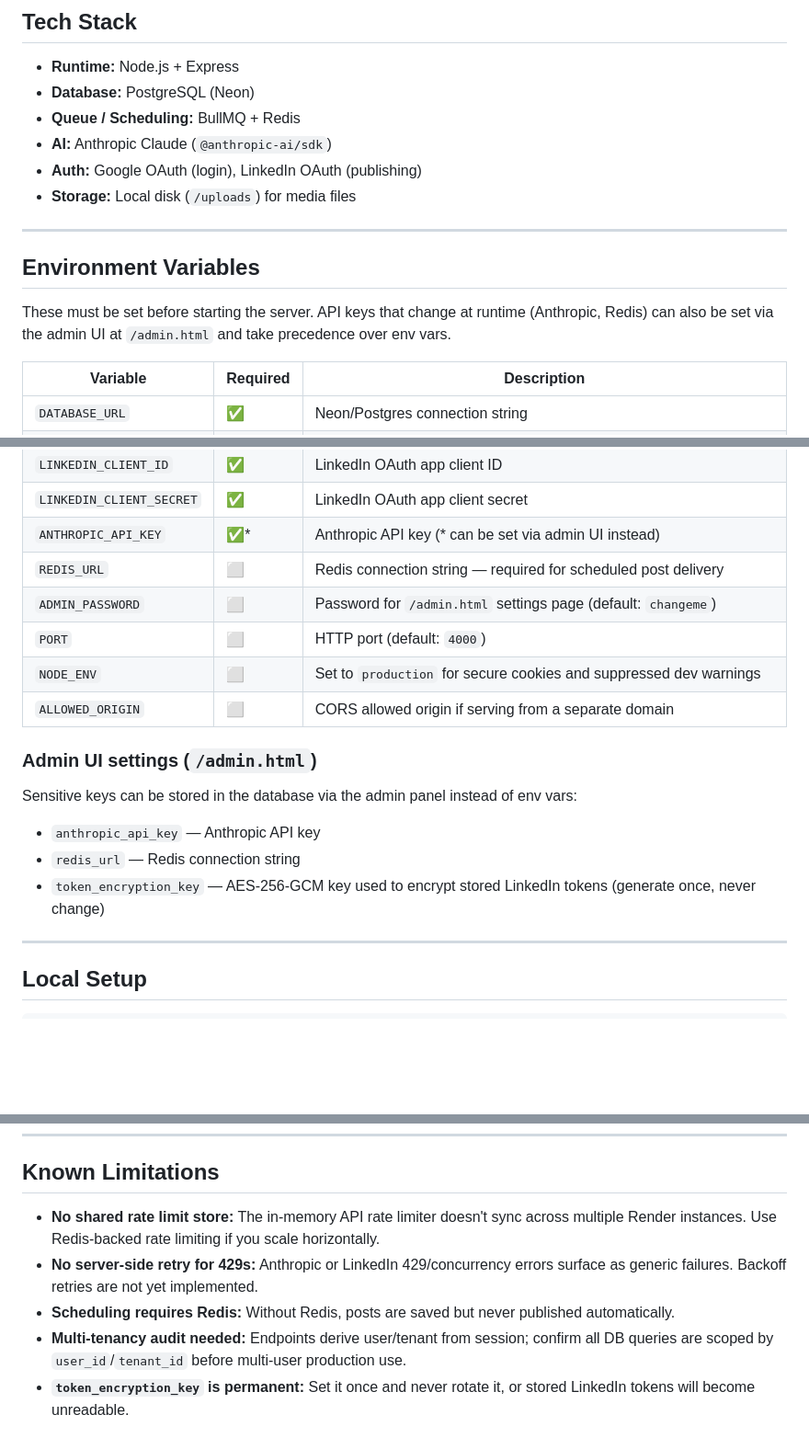
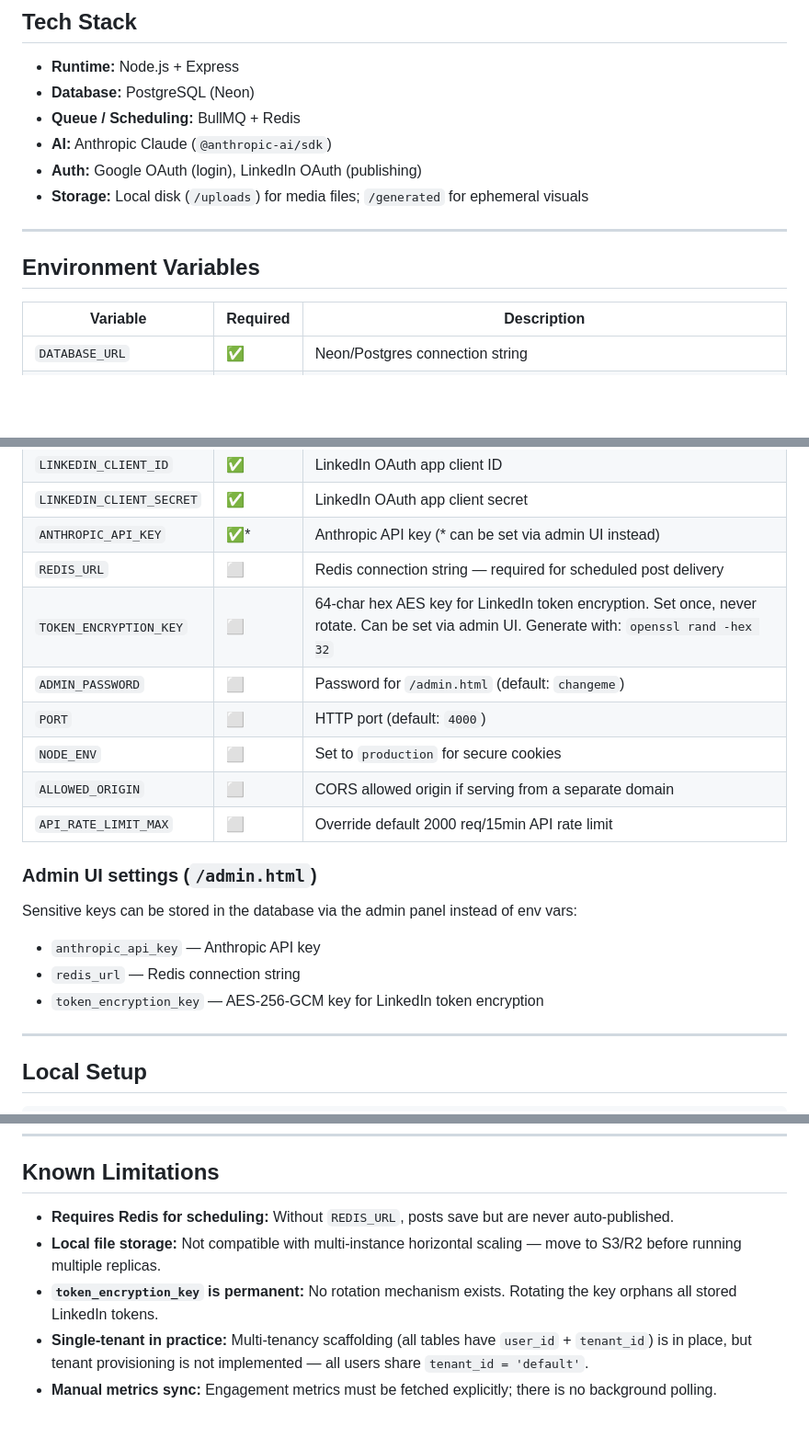
Before and after one commit to hrishikesh999/scouthook, a Markdown page: README.md, 3 parts joined by grey strips. Shown at 92% size. Rendered like a GitHub page; blank space fills up the shorter version.

```diff
--- a/README.md
+++ b/README.md
@@ -11,13 +11,11 @@ AI-powered LinkedIn content tool. Generate posts, schedule them, and track engag
 - **Queue / Scheduling:** BullMQ + Redis
 - **AI:** Anthropic Claude (`@anthropic-ai/sdk`)
 - **Auth:** Google OAuth (login), LinkedIn OAuth (publishing)
-- **Storage:** Local disk (`/uploads`) for media files
+- **Storage:** Local disk (`/uploads`) for media files; `/generated` for ephemeral visuals
 
 ---
 
 ## Environment Variables
-
-These must be set before starting the server. API keys that change at runtime (Anthropic, Redis) can also be set via the admin UI at `/admin.html` and take precedence over env vars.
 
 | Variable | Required | Description |
 |---|---|---|
@@ -30,10 +28,12 @@ These must be set before starting the server. API keys that change at runtime (A
 | `LINKEDIN_CLIENT_SECRET` | ✅ | LinkedIn OAuth app client secret |
 | `ANTHROPIC_API_KEY` | ✅* | Anthropic API key (* can be set via admin UI instead) |
 | `REDIS_URL` | ⬜ | Redis connection string — required for scheduled post delivery |
-| `ADMIN_PASSWORD` | ⬜ | Password for `/admin.html` settings page (default: `changeme`) |
+| `TOKEN_ENCRYPTION_KEY` | ⬜ | 64-char hex AES key for LinkedIn token encryption. Set once, never rotate. Can be set via admin UI. Generate with: `openssl rand -hex 32` |
+| `ADMIN_PASSWORD` | ⬜ | Password for `/admin.html` (default: `changeme`) |
 | `PORT` | ⬜ | HTTP port (default: `4000`) |
-| `NODE_ENV` | ⬜ | Set to `production` for secure cookies and suppressed dev warnings |
+| `NODE_ENV` | ⬜ | Set to `production` for secure cookies |
 | `ALLOWED_ORIGIN` | ⬜ | CORS allowed origin if serving from a separate domain |
+| `API_RATE_LIMIT_MAX` | ⬜ | Override default 2000 req/15min API rate limit |
 
 ### Admin UI settings (`/admin.html`)
 
@@ -41,7 +41,7 @@ Sensitive keys can be stored in the database via the admin panel instead of env
 
 - `anthropic_api_key` — Anthropic API key
 - `redis_url` — Redis connection string
-- `token_encryption_key` — AES-256-GCM key used to encrypt stored LinkedIn tokens (generate once, never change)
+- `token_encryption_key` — AES-256-GCM key for LinkedIn token encryption
 
 ---
 
@@ -101,8 +126,8 @@ Open `http://localhost:4000` — you'll be redirected to login.
 
 ## Known Limitations
 
-- **No shared rate limit store:** The in-memory API rate limiter doesn't sync across multiple Render instances. Use Redis-backed rate limiting if you scale horizontally.
-- **No server-side retry for 429s:** Anthropic or LinkedIn 429/concurrency errors surface as generic failures. Backoff retries are not yet implemented.
-- **Scheduling requires Redis:** Without Redis, posts are saved but never published automatically.
-- **Multi-tenancy audit needed:** Endpoints derive user/tenant from session; confirm all DB queries are scoped by `user_id`/`tenant_id` before multi-user production use.
-- **`token_encryption_key` is permanent:** Set it once and never rotate it, or stored LinkedIn tokens will become unreadable.
+- **Requires Redis for scheduling:** Without `REDIS_URL`, posts save but are never auto-published.
+- **Local file storage:** Not compatible with multi-instance horizontal scaling — move to S3/R2 before running multiple replicas.
+- **`token_encryption_key` is permanent:** No rotation mechanism exists. Rotating the key orphans all stored LinkedIn tokens.
+- **Single-tenant in practice:** Multi-tenancy scaffolding (all tables have `user_id` + `tenant_id`) is in place, but tenant provisioning is not implemented — all users share `tenant_id = 'default'`.
+- **Manual metrics sync:** Engagement metrics must be fetched explicitly; there is no background polling.
```
Also changed, not shown: other parts of README.md (+41 -16 lines), docs/HANDOVER.md (added, +528 -0 lines).
